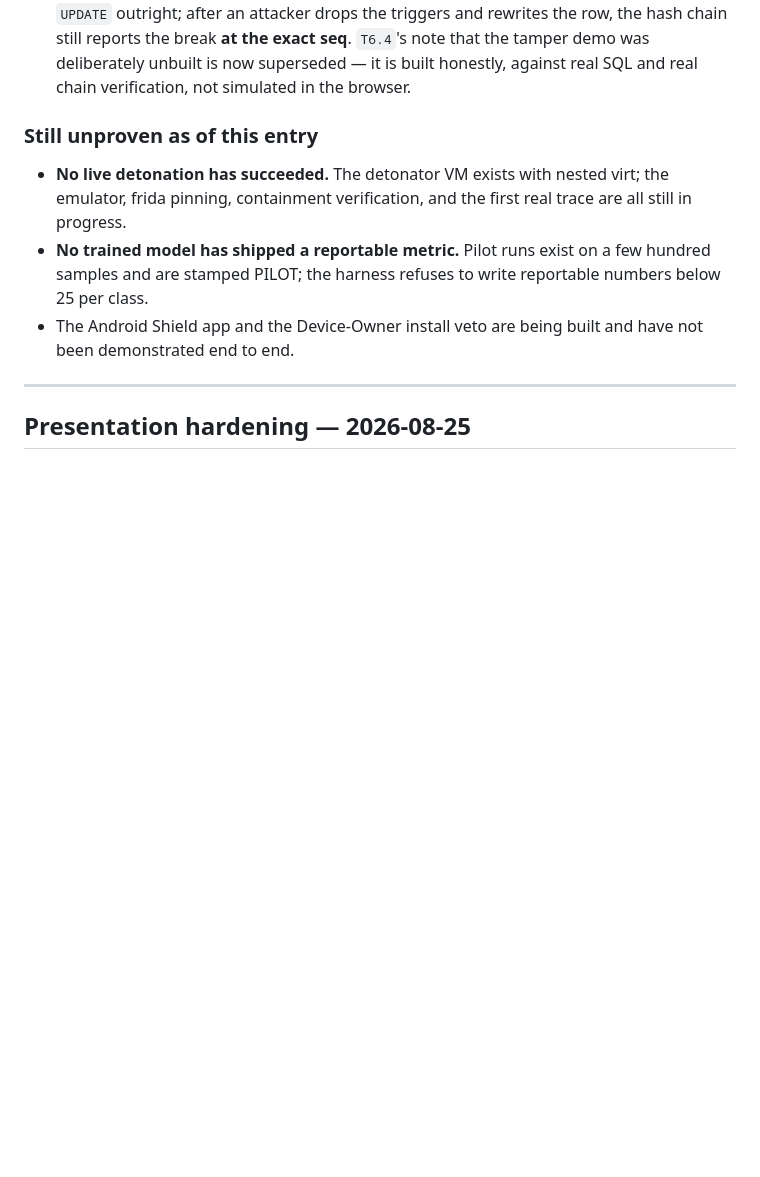
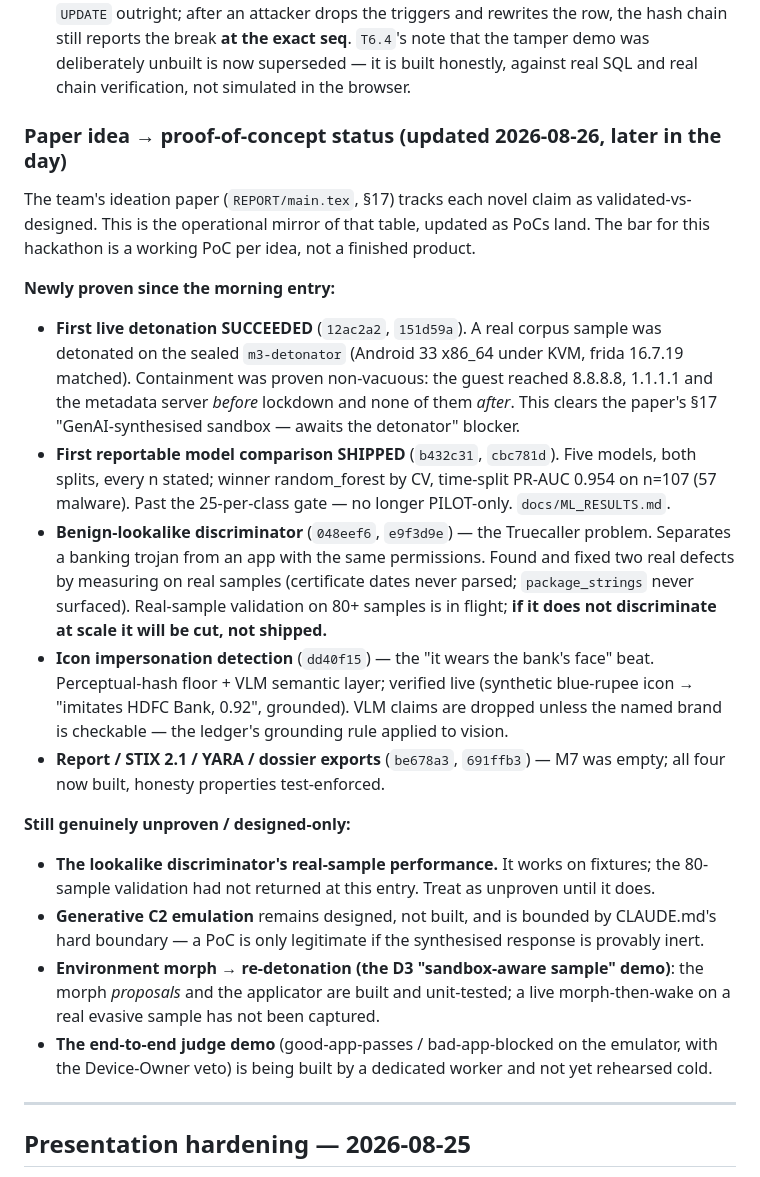
Before and after one commit to Soni-Shivam/C-S-cool-stuff, a Markdown page: STATUS.md, the part around the change. Rendered like a GitHub page; blank space fills up the shorter version.

Commit message:
docs(status): paper idea -> PoC status, updated as they land
Replaces the morning's 'still unproven' block, which was stale: two of its three
items are now proven. Mirrors the paper's section-17 validated-vs-designed table
as an operational checklist for the 24-hour push.

Newly proven: first live detonation with non-vacuous containment; first
reportable five-model comparison past the 25-per-class gate; the benign-lookalike
(Truecaller) discriminator; icon impersonation detection; the M7 exports.

Kept honest as still-unproven: the lookalike's real-sample performance at scale
(validation in flight, will be cut if it does not discriminate), generative C2
(designed-only, bounded by the hard boundary), live morph-then-wake, and the
cold-rehearsed judge demo.

Co-Authored-By: Claude Opus 5 <noreply@anthropic.com>

```diff
--- a/STATUS.md
+++ b/STATUS.md
@@ -184,16 +184,45 @@ Throwaway DB and key, safe to run live and repeatedly.
   demo was deliberately unbuilt is now superseded — it is built honestly, against real
   SQL and real chain verification, not simulated in the browser.
 
-### Still unproven as of this entry
+### Paper idea → proof-of-concept status (updated 2026-08-26, later in the day)
 
-- **No live detonation has succeeded.** The detonator VM exists with nested virt; the
-  emulator, frida pinning, containment verification, and the first real trace are all
-  still in progress.
-- **No trained model has shipped a reportable metric.** Pilot runs exist on a few
-  hundred samples and are stamped PILOT; the harness refuses to write reportable
-  numbers below 25 per class.
-- The Android Shield app and the Device-Owner install veto are being built and have not
-  been demonstrated end to end.
+The team's ideation paper (`REPORT/main.tex`, §17) tracks each novel claim as
+validated-vs-designed. This is the operational mirror of that table, updated as PoCs
+land. The bar for this hackathon is a working PoC per idea, not a finished product.
+
+**Newly proven since the morning entry:**
+
+- **First live detonation SUCCEEDED** (`12ac2a2`, `151d59a`). A real corpus sample was
+  detonated on the sealed `m3-detonator` (Android 33 x86_64 under KVM, frida 16.7.19
+  matched). Containment was proven non-vacuous: the guest reached 8.8.8.8, 1.1.1.1 and
+  the metadata server *before* lockdown and none of them *after*. This clears the
+  paper's §17 "GenAI-synthesised sandbox — awaits the detonator" blocker.
+- **First reportable model comparison SHIPPED** (`b432c31`, `cbc781d`). Five models,
+  both splits, every n stated; winner random_forest by CV, time-split PR-AUC 0.954 on
+  n=107 (57 malware). Past the 25-per-class gate — no longer PILOT-only. `docs/ML_RESULTS.md`.
+- **Benign-lookalike discriminator** (`048eef6`, `e9f3d9e`) — the Truecaller problem.
+  Separates a banking trojan from an app with the same permissions. Found and fixed two
+  real defects by measuring on real samples (certificate dates never parsed;
+  `package_strings` never surfaced). Real-sample validation on 80+ samples is in flight;
+  **if it does not discriminate at scale it will be cut, not shipped.**
+- **Icon impersonation detection** (`dd40f15`) — the "it wears the bank's face" beat.
+  Perceptual-hash floor + VLM semantic layer; verified live (synthetic blue-rupee icon →
+  "imitates HDFC Bank, 0.92", grounded). VLM claims are dropped unless the named brand is
+  checkable — the ledger's grounding rule applied to vision.
+- **Report / STIX 2.1 / YARA / dossier exports** (`be678a3`, `691ffb3`) — M7 was empty;
+  all four now built, honesty properties test-enforced.
+
+**Still genuinely unproven / designed-only:**
+
+- **The lookalike discriminator's real-sample performance.** It works on fixtures; the
+  80-sample validation had not returned at this entry. Treat as unproven until it does.
+- **Generative C2 emulation** remains designed, not built, and is bounded by CLAUDE.md's
+  hard boundary — a PoC is only legitimate if the synthesised response is provably inert.
+- **Environment morph → re-detonation (the D3 "sandbox-aware sample" demo)**: the morph
+  *proposals* and the applicator are built and unit-tested; a live morph-then-wake on a
+  real evasive sample has not been captured.
+- **The end-to-end judge demo** (good-app-passes / bad-app-blocked on the emulator, with
+  the Device-Owner veto) is being built by a dedicated worker and not yet rehearsed cold.
 
 ---
 
```
